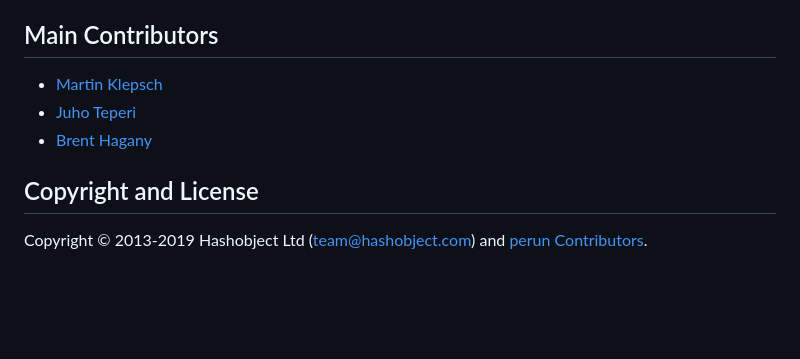
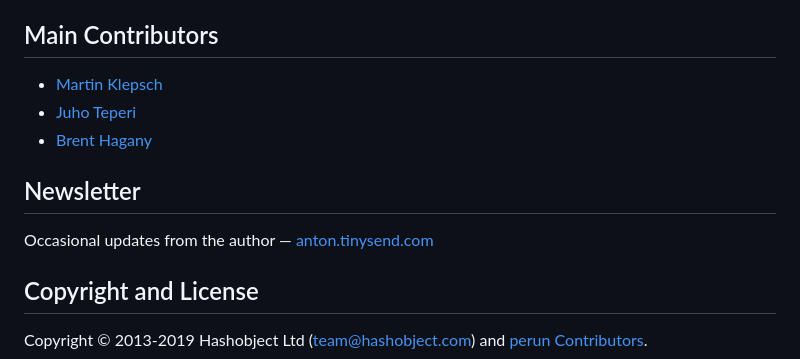
Before and after one commit to hashobject/perun, a Markdown page: README.md, the part around the change. Rendered like a GitHub page; blank space fills up the shorter version.

Commit message:
readme: add author newsletter link

```diff
--- a/README.md
+++ b/README.md
@@ -252,6 +252,10 @@ We love contributions. Please submit your pull requests.
 - [Juho Teperi](https://github.com/Deraen)
 - [Brent Hagany](https://github.com/bhagany)
 
+## Newsletter
+
+Occasional updates from the author — [anton.tinysend.com](https://anton.tinysend.com)
+
 ## Copyright and License
 
 Copyright © 2013-2019 Hashobject Ltd (team@hashobject.com) and [perun Contributors](https://github.com/hashobject/perun/graphs/contributors).
```
